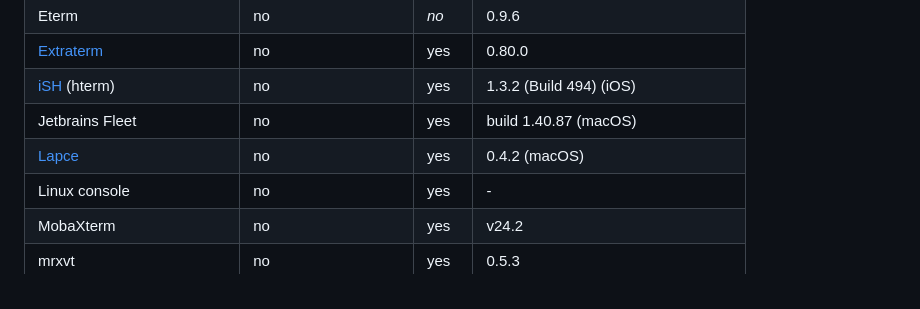
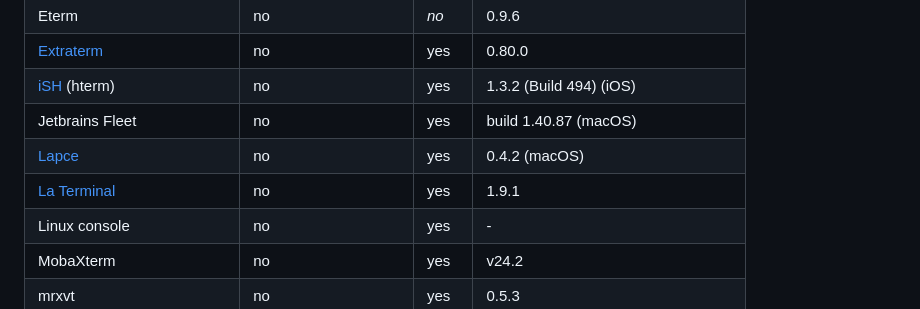
Before and after one commit to bash/terminal-colorsaurus, a Markdown page: doc/terminal-survey.md, the part around the change printed below. Drawn GitHub-style.

Commit message:
📝 Add La Terminal

```diff
--- a/doc/terminal-survey.md
+++ b/doc/terminal-survey.md
@@ -78,6 +78,7 @@ A list of terminals that were tested for support of `OSC 10` / `OSC 11` and `DA1
 | [iSH] (hterm)              | no                    | yes   | 1.3.2 (Build 494) (iOS)            |
 | Jetbrains Fleet            | no                    | yes   | build 1.40.87 (macOS)              |
 | [Lapce]                    | no                    | yes   | 0.4.2 (macOS)                      |
+| [La Terminal]              | no                    | yes   | 1.9.1                              |
 | Linux console              | no                    | yes   | -                                  |
 | MobaXterm                  | no                    | yes   | v24.2                              |
 | mrxvt                      | no                    | yes   | 0.5.3                              |
```
Also changed, not shown: other parts of doc/terminal-survey.md (+1 -0 lines).
